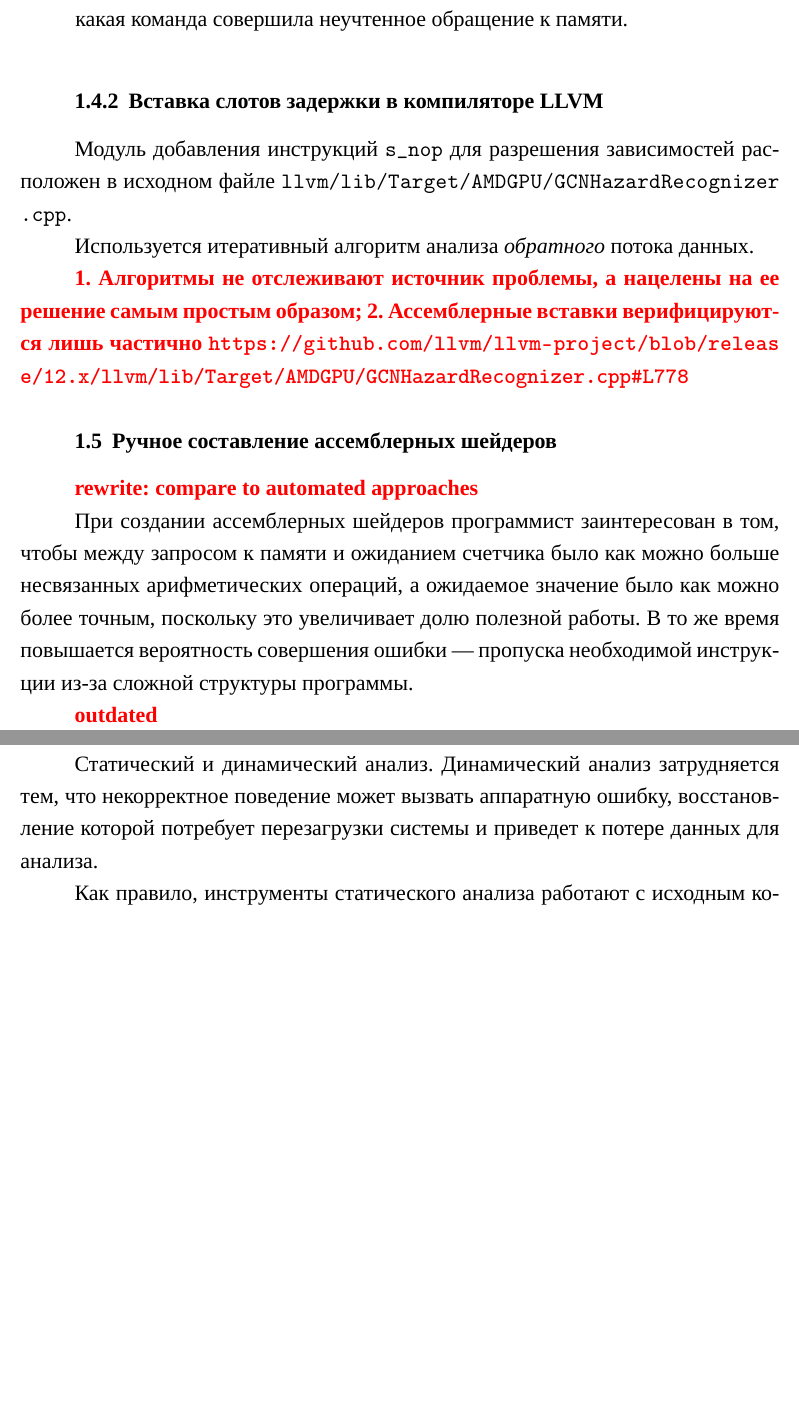
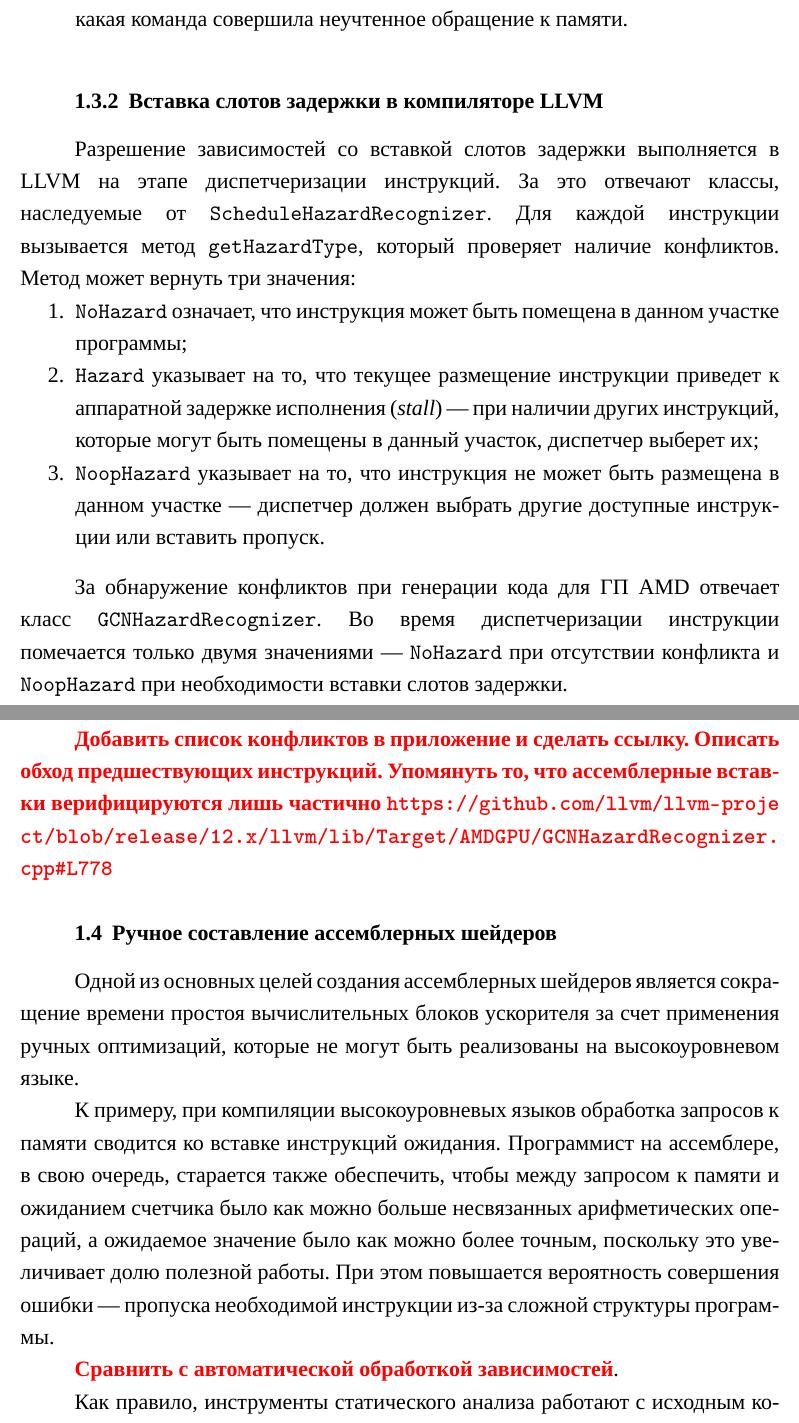
Before and after one commit to timlathy/itmo-bachelor-thesis, a LaTeX thesis (thesis.tex): two parts of pages 10 and 11 of 14 before the commit and two parts of pages 10 and 11 of 15 after it, joined at a grey line, cut so that both start at the same text, the shorter picture padded with empty space. Compiled offline with XeLaTeX; a missing font is replaced by an installed copy or a similar font.

Commit message:
wip llvm hazard recognizer description

```diff
--- a/thesis.tex
+++ b/thesis.tex
@@ -32,6 +32,9 @@
 \titleformat{\subsection}[block]{\hspace{\parindent}\bfseries\normalsize}{\arabic{section}.\arabic{subsection}}{1ex}{}
 \titleformat{\subsubsection}[block]{\hspace{\parindent}\bfseries\normalsize}{\arabic{section}.\arabic{subsection}.\arabic{subsubsection}}{1ex}{}
 \titlespacing*{\section}{0pt}{42pt}{42pt}
+
+% Avoid overfull boxes by stretching word spacing
+\setlength\emergencystretch{\hsize}
 
 % === Bibliography ===
 
@@ -349,29 +350,40 @@ Cочетание статического анализа исполняемых
 
 \subsubsection{Вставка слотов задержки в компиляторе LLVM}
 
-Модуль добавления инструкций \texttt{s\_nop} для разрешения зависимостей
-расположен в исходном файле \url{llvm/lib/Target/AMDGPU/GCNHazardRecognizer.cpp}.
+Разрешение зависимостей со вставкой слотов задержки выполняется в LLVM на этапе
+диспетчеризации инструкций. За это отвечают классы, наследуемые от \texttt{ScheduleHazardRecognizer}.
+Для каждой инструкции вызывается метод \texttt{getHazardType}, который проверяет наличие
+конфликтов. Метод может вернуть три значения:
+\begin{ol}
+\item \texttt{NoHazard} означает, что инструкция может быть помещена в данном участке программы;
+\item \texttt{Hazard} указывает на то, что текущее размещение инструкции приведет к аппаратной
+  задержке исполнения (\textit{stall}) — при наличии других инструкций, которые
+  могут быть помещены в данный участок, диспетчер выберет их;
+\item \texttt{NoopHazard} указывает на то, что инструкция не может быть размещена в данном
+  участке — диспетчер должен выбрать другие доступные инструкции или вставить пропуск.
+\end{ol}
 
-Используется итеративный алгоритм анализа \textit{обратного} потока данных.
+За обнаружение конфликтов при генерации кода для ГП AMD отвечает класс \texttt{GCNHazardRecognizer}.
+Во время диспетчеризации инструкции помечается только двумя значениями — \texttt{NoHazard} при
+отсутствии конфликта и \texttt{NoopHazard} при необходимости вставки слотов задержки.
 
-\todo{1. Алгоритмы не отслеживают источник проблемы, а нацелены на ее решение самым простым образом;
-2. Ассемблерные вставки верифицируются лишь частично \url{https://github.com/llvm/llvm-project/blob/release/12.x/llvm/lib/Target/AMDGPU/GCNHazardRecognizer.cpp\#L778}}
+\todo{Добавить список конфликтов в приложение и сделать ссылку. Описать обход предшествующих инструкций.
+Упомянуть то, что ассемблерные вставки верифицируются лишь частично \url{https://github.com/llvm/llvm-project/blob/release/12.x/llvm/lib/Target/AMDGPU/GCNHazardRecognizer.cpp\#L778}}
 
 \subsection{Ручное составление ассемблерных шейдеров}
 
-\todo{rewrite: compare to automated approaches}
+Одной из основных целей создания ассемблерных шейдеров является сокращение
+времени простоя вычислительных блоков ускорителя за счет применения ручных оптимизаций,
+которые не могут быть реализованы на высокоуровневом языке.
 
-При создании ассемблерных шейдеров программист заинтересован в том,
+К примеру, при компиляции высокоуровневых языков обработка запросов к памяти сводится ко вставке
+инструкций ожидания. Программист на ассемблере, в свою очередь, старается также обеспечить,
 чтобы между запросом к памяти и ожиданием счетчика было как можно больше несвязанных
 арифметических операций, а ожидаемое значение было как можно более точным, поскольку
-это увеличивает долю полезной работы. В то же время повышается вероятность совершения
+это увеличивает долю полезной работы. При этом повышается вероятность совершения
 ошибки — пропуска необходимой инструкции из-за сложной структуры программы.
 
-\todo{outdated}
-
-Статический и динамический анализ. Динамический анализ затрудняется тем, что некорректное
-поведение может вызвать аппаратную ошибку, восстановление которой потребует перезагрузки
-системы и приведет к потере данных для анализа.  % citation needed
+\todo{Сравнить с автоматической обработкой зависимостей}.
 
 Как правило, инструменты статического анализа работают с исходным кодом программ,
 поскольку в них сохраняются высокоуровневые конструкции (переменные, циклы, функции).
```
Also changed, not shown: thesis.tex (32 more changed lines).
